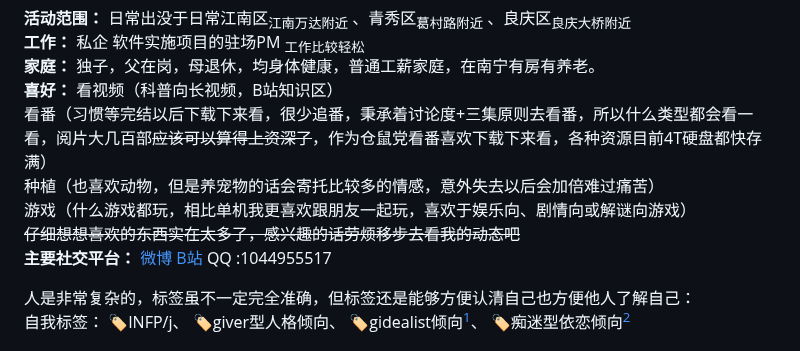
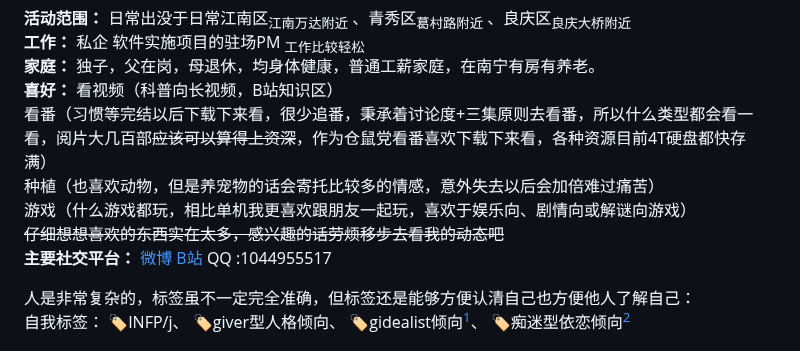
Before and after one commit to qi-nai/introduction, a Markdown page: README.md, the part around the change. Drawn GitHub-style.

```diff
--- a/README.md
+++ b/README.md
@@ -14,10 +14,10 @@
      独子，父在岗，母退休，均身体健康，普通工薪家庭，在南宁有房有养老。
  **喜好：**
      看视频（科普向长视频，B站知识区）
-     看番（习惯等完结以后下载下来看，很少追番，秉承着讨论度+三集原则去看番，所以什么类型都会看一看，阅片大几百部~~应该可以算得上资深了~~，作为仓鼠党看番喜欢下载下来看，各种资源目前4T硬盘都快存满）
+     看番（习惯等完结以后下载下来看，很少追番，秉承着讨论度+三集原则去看番，所以什么类型都会看一看，阅片大几百部~~应该可以算得上资深~~，作为仓鼠党看番喜欢下载下来看，各种资源目前4T硬盘都快存满）
      种植（也喜欢动物，但是养宠物的话会寄托比较多的情感，意外失去以后会加倍难过痛苦）
      游戏（什么游戏都玩，相比单机我更喜欢跟朋友一起玩，喜欢于娱乐向、剧情向或解谜向游戏）
-     ~~仔细想想喜欢的东西实在太多了，感兴趣的话劳烦移步去看我的动态吧~~
+     ~~仔细想想喜欢的东西实在太多，感兴趣的话劳烦移步去看我的动态吧~~
 **主要社交平台：**
        [微博](https://weibo.com/u/5966539512)      [B站](https://space.bilibili.com/3987497)
        QQ :1044955517
```
